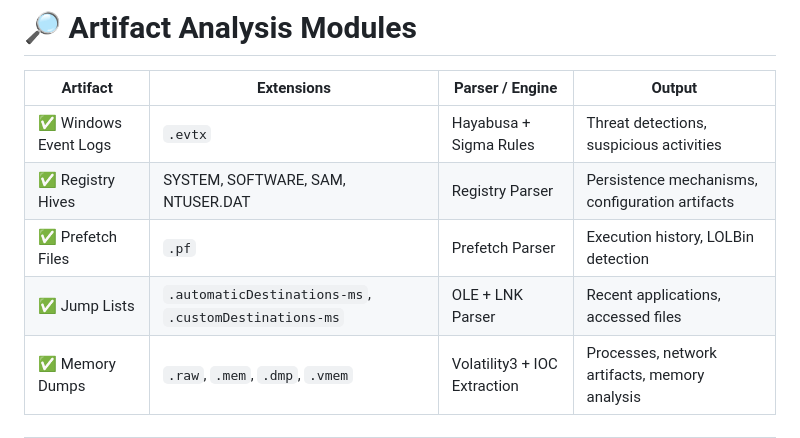
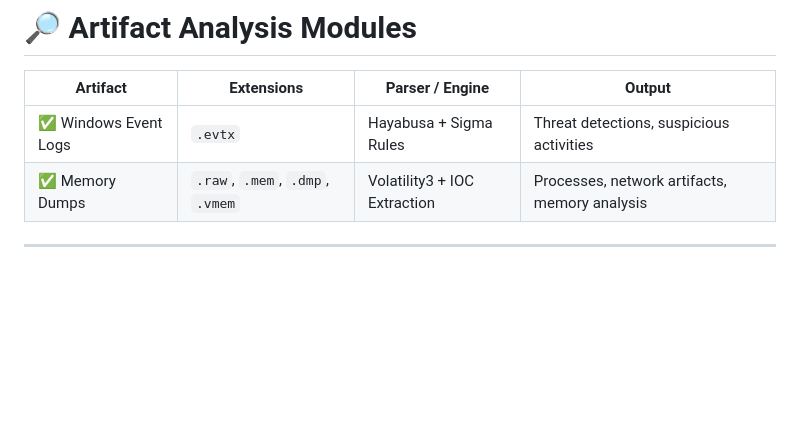
Before and after one commit to itsmeRiF/dfir-framework2, a Markdown page: README.md, the part around the change. Drawn GitHub-style; blank space fills up the shorter version.

```diff
--- a/README.md
+++ b/README.md
@@ -32,9 +32,6 @@ All forensic artifacts are normalized into a common **Event Model**, allowing in
 | Artifact             | Extensions                                            | Parser / Engine              | Output                                          |
 | -------------------- | ----------------------------------------------------- | ---------------------------- | ----------------------------------------------- |
 | ✅ Windows Event Logs | `.evtx`                                               | Hayabusa + Sigma Rules       | Threat detections, suspicious activities        |
-| ✅ Registry Hives     | SYSTEM, SOFTWARE, SAM, NTUSER.DAT                     | Registry Parser              | Persistence mechanisms, configuration artifacts |
-| ✅ Prefetch Files     | `.pf`                                                 | Prefetch Parser              | Execution history, LOLBin detection             |
-| ✅ Jump Lists         | `.automaticDestinations-ms`, `.customDestinations-ms` | OLE + LNK Parser             | Recent applications, accessed files             |
 | ✅ Memory Dumps      | `.raw`, `.mem`, `.dmp`, `.vmem`                       | Volatility3 + IOC Extraction | Processes, network artifacts, memory analysis   |
 
 ---
```
